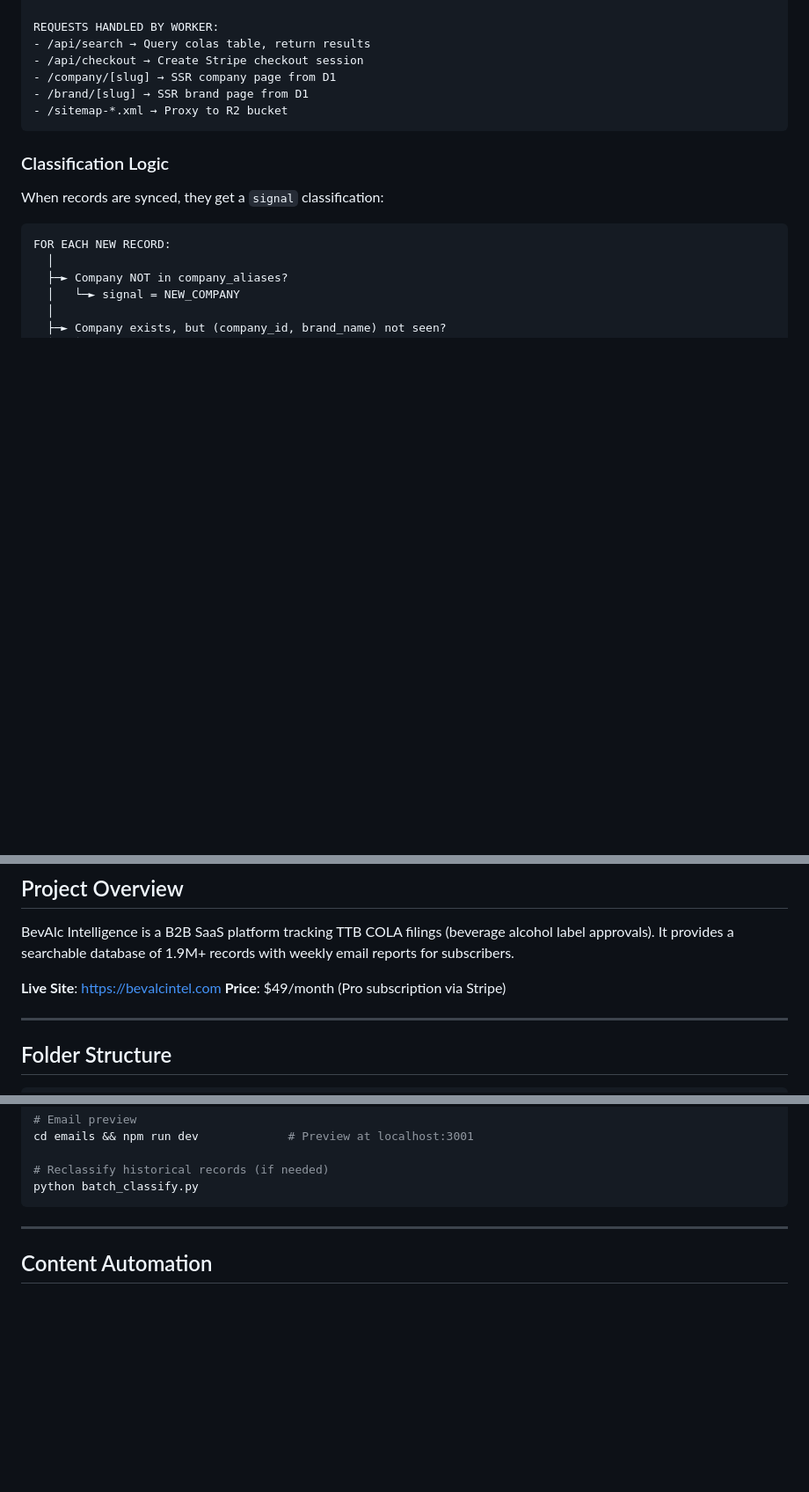
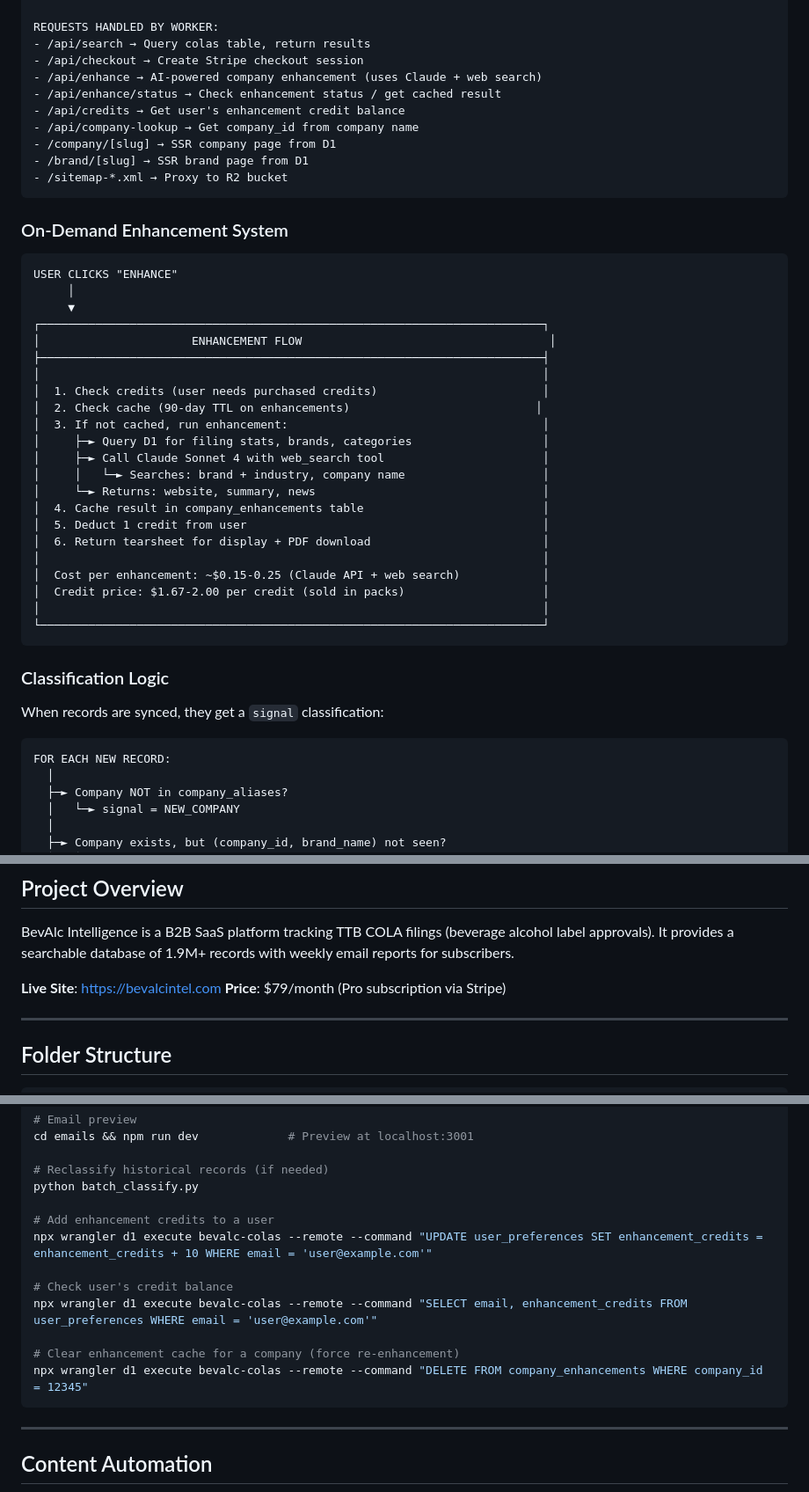
Before and after one commit to macstock10/bevalc-intelligence, a Markdown page: .claude/CLAUDE.md, 3 parts joined by grey strips. Shown at 88% size. Drawn GitHub-style; blank space fills up the shorter version.

````diff
--- a/.claude/CLAUDE.md
+++ b/.claude/CLAUDE.md
@@ -51,9 +51,40 @@ USER REQUEST
 REQUESTS HANDLED BY WORKER:
 - /api/search → Query colas table, return results
 - /api/checkout → Create Stripe checkout session
+- /api/enhance → AI-powered company enhancement (uses Claude + web search)
+- /api/enhance/status → Check enhancement status / get cached result
+- /api/credits → Get user's enhancement credit balance
+- /api/company-lookup → Get company_id from company name
 - /company/[slug] → SSR company page from D1
 - /brand/[slug] → SSR brand page from D1
 - /sitemap-*.xml → Proxy to R2 bucket
+```
+
+### On-Demand Enhancement System
+
+```
+USER CLICKS "ENHANCE"
+     │
+     ▼
+┌─────────────────────────────────────────────────────────────────────────┐
+│                      ENHANCEMENT FLOW                                    │
+├─────────────────────────────────────────────────────────────────────────┤
+│                                                                         │
+│  1. Check credits (user needs purchased credits)                        │
+│  2. Check cache (90-day TTL on enhancements)                           │
+│  3. If not cached, run enhancement:                                     │
+│     ├─► Query D1 for filing stats, brands, categories                   │
+│     ├─► Call Claude Sonnet 4 with web_search tool                       │
+│     │   └─► Searches: brand + industry, company name                    │
+│     └─► Returns: website, summary, news                                 │
+│  4. Cache result in company_enhancements table                          │
+│  5. Deduct 1 credit from user                                           │
+│  6. Return tearsheet for display + PDF download                         │
+│                                                                         │
+│  Cost per enhancement: ~$0.15-0.25 (Claude API + web search)            │
+│  Credit price: $1.67-2.00 per credit (sold in packs)                    │
+│                                                                         │
+└─────────────────────────────────────────────────────────────────────────┘
 ```
 
 ### Classification Logic
@@ -83,7 +114,7 @@ FOR EACH NEW RECORD:
 BevAlc Intelligence is a B2B SaaS platform tracking TTB COLA filings (beverage alcohol label approvals). It provides a searchable database of 1.9M+ records with weekly email reports for subscribers.
 
 **Live Site**: https://bevalcintel.com
-**Price**: $49/month (Pro subscription via Stripe)
+**Price**: $79/month (Pro subscription via Stripe)
 
 ---
 
@@ -264,6 +328,15 @@ cd emails && npm run dev             # Preview at localhost:3001
 
 # Reclassify historical records (if needed)
 python batch_classify.py
+
+# Add enhancement credits to a user
+npx wrangler d1 execute bevalc-colas --remote --command "UPDATE user_preferences SET enhancement_credits = enhancement_credits + 10 WHERE email = 'user@example.com'"
+
+# Check user's credit balance
+npx wrangler d1 execute bevalc-colas --remote --command "SELECT email, enhancement_credits FROM user_preferences WHERE email = 'user@example.com'"
+
+# Clear enhancement cache for a company (force re-enhancement)
+npx wrangler d1 execute bevalc-colas --remote --command "DELETE FROM company_enhancements WHERE company_id = 12345"
 ```
 
 ---
````
Also changed, not shown: other parts of .claude/CLAUDE.md (+33 -0 lines).
